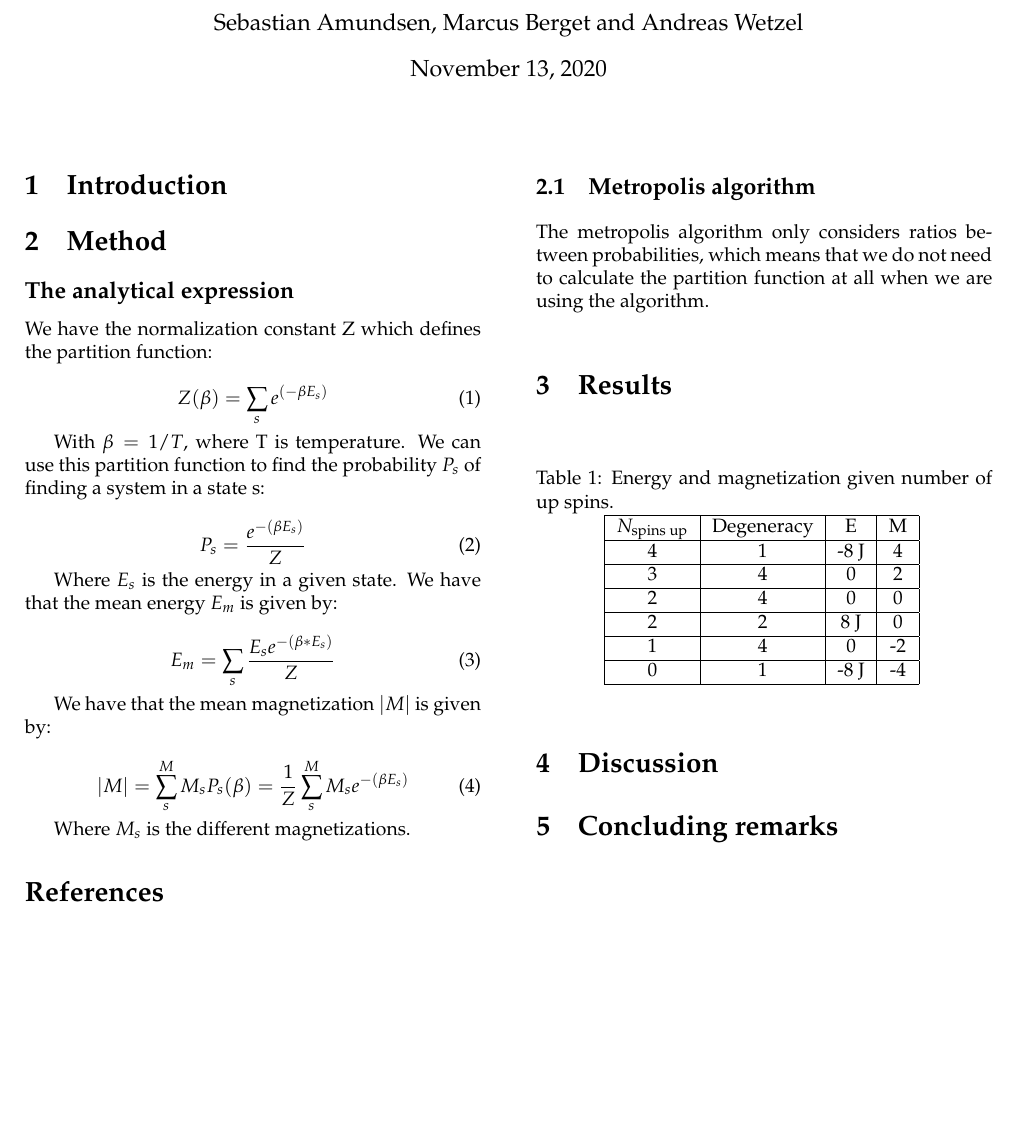
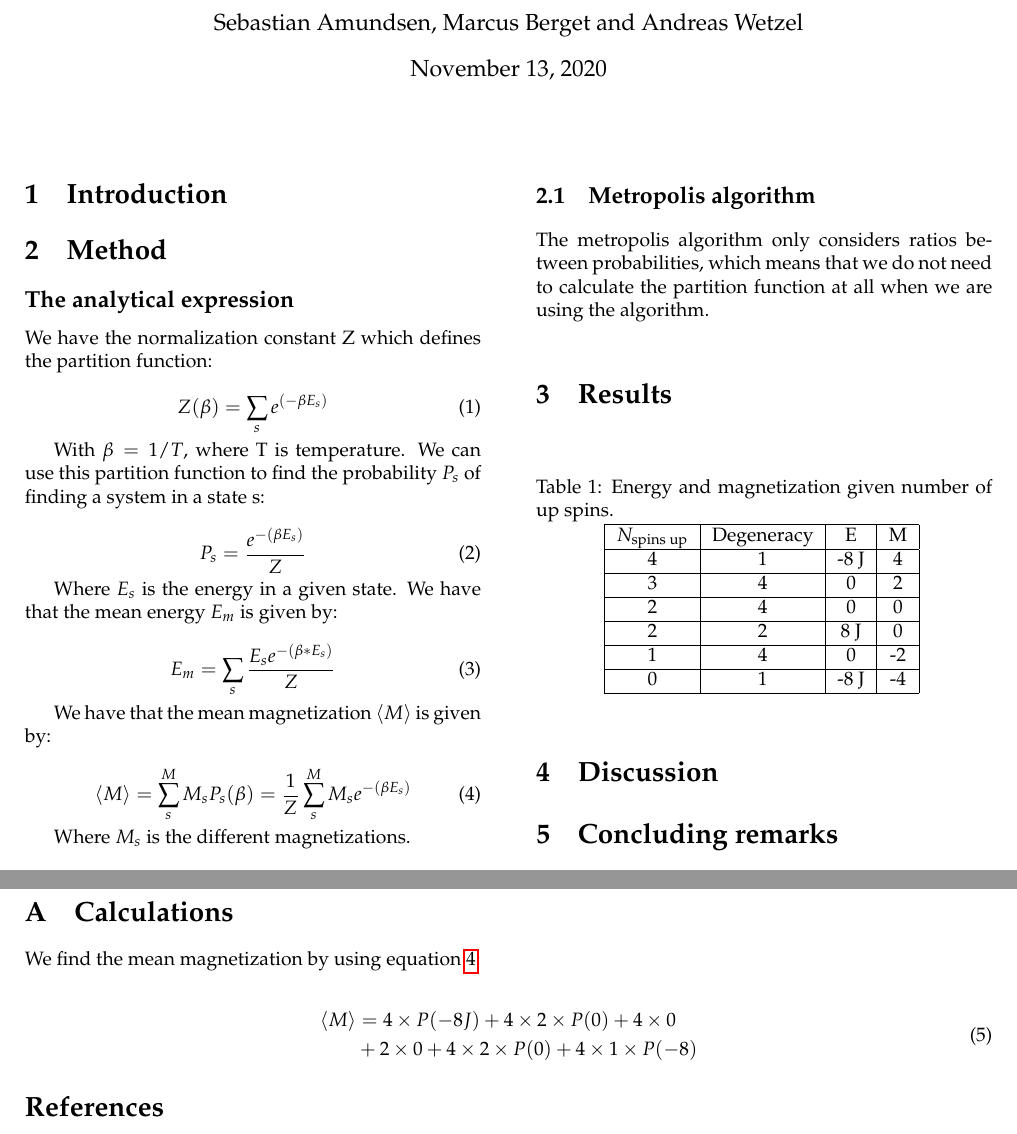
Before and after one commit to Sebamun/FYS3150_Projects, a LaTeX paper (Project_4/TEX/Project_4.tex): part of the page before the commit and two parts of pages 1 and 2 of 2 after it, the two joined at a grey line, cut so that both start at the same text, the shorter picture padded with empty space. Compiled offline with pdfLaTeX.

Commit message:
skrevet noe

```diff
--- a/Project_4/TEX/Project_4.tex
+++ b/Project_4/TEX/Project_4.tex
@@ -60,10 +60,10 @@ E_m = \sum_s \frac{E_s e^{-(\beta*E_s)}}{Z}
 \label{eq:E_m}
 \end{equation}
 
-We have that the mean magnetization $|M|$ is given by:
+We have that the mean magnetization $\langle M \rangle$ is given by:
 
 \begin{equation}
-|M|=\sum_s^M M_s P_s(\beta)=\frac{1}{Z}\sum_s^M M_s e^{-(\beta E_s)}
+\langle M \rangle=\sum_s^M M_s P_s(\beta)=\frac{1}{Z}\sum_s^M M_s e^{-(\beta E_s)}
 \label{eq:mM}
 \end{equation}
 
@@ -97,6 +97,20 @@ $N_{\text{spins up}}$&Degeneracy&E&M \\ \hline
 
 \end{multicols}
 
+\clearpage
+\appendix \section{Calculations} % Her kommer appendix.
+
+We find the mean magnetization by using equation \ref{eq:mM}:
+
+\begin{equation} \label{eq1}
+\begin{split}
+\langle M \rangle& = 4 \times P(-8J) + 4 \times 2 \times P(0) + 4 \times 0 \\
+& + 2\times0+4 \times 2 \times P(0) + 4 \times 1 \times P(-8)
+\end{split}
+\end{equation}
+
+
+
 \bibliography{References} % Kilder.
 \begin{thebibliography}{9}
 \bibitem{94}
```
Also changed, not shown: Project_4/TEX/Project_4.pdf, 1 other file.
